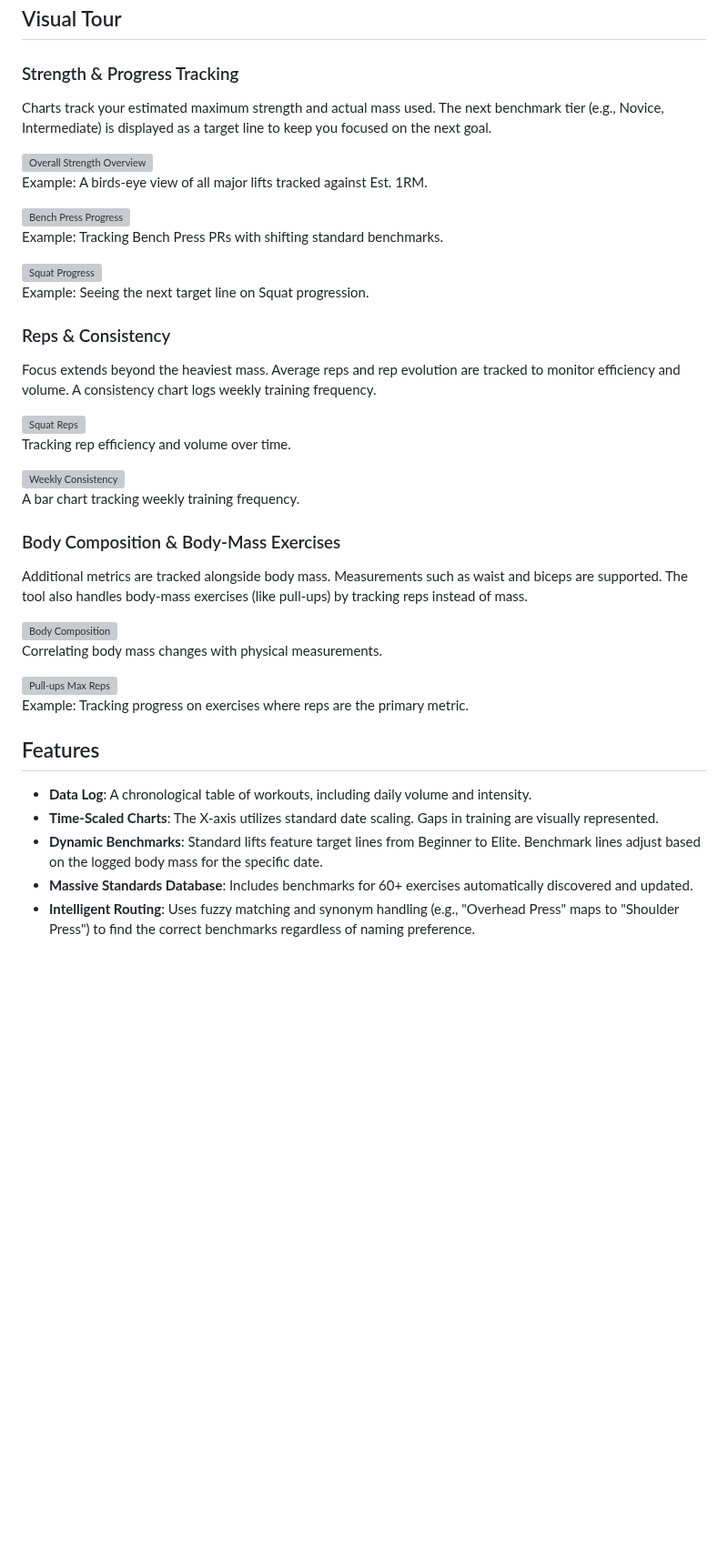
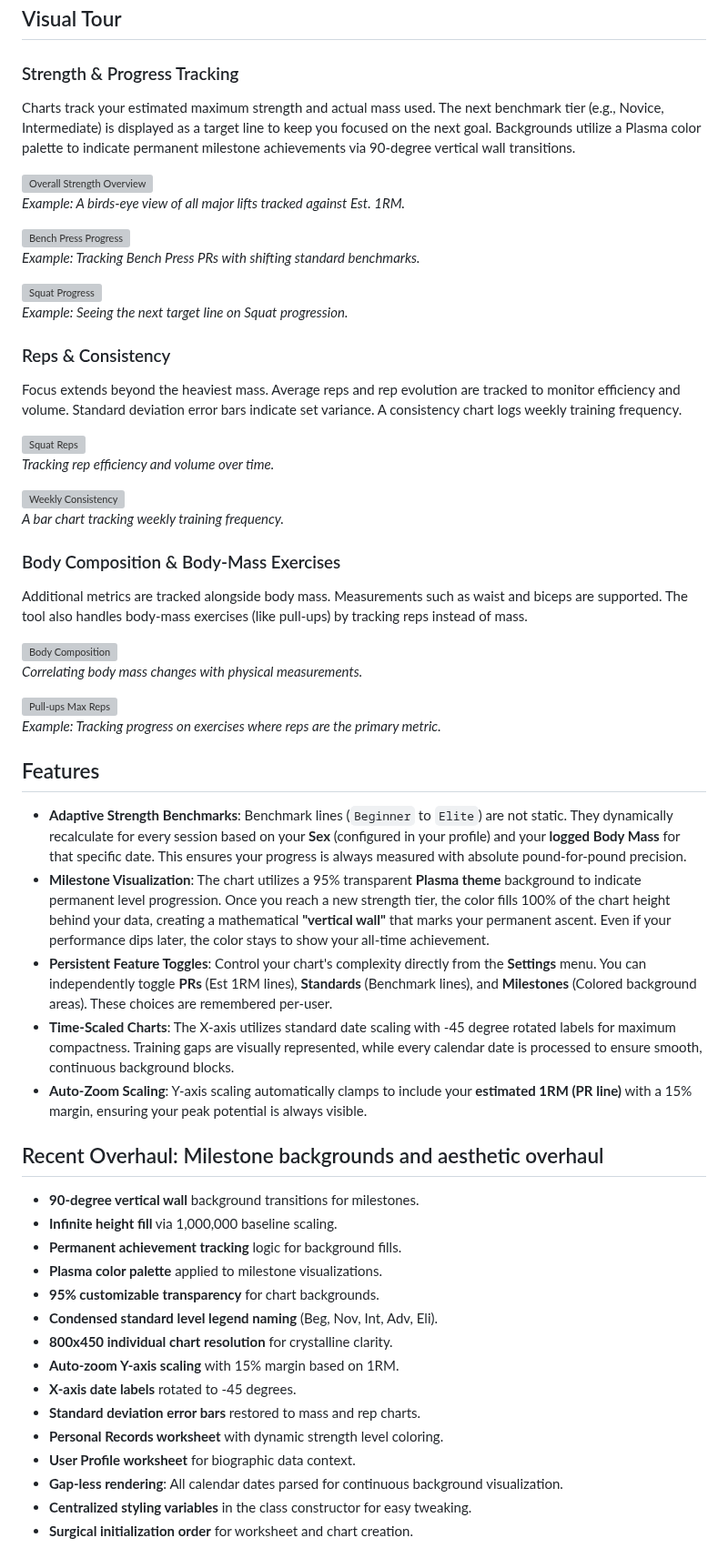
Before and after one commit to Rusya665/iron-log, a Markdown page: README.md, the part around one of its changes. Shown at 91% size. Rendered like a GitHub page; blank space fills up the shorter version; grey boxes are pictures that could not be loaded.

```diff
--- a/README.md
+++ b/README.md
@@ -6,31 +6,31 @@
 
 ### Strength & Progress Tracking
 
-Charts track your estimated maximum strength and actual mass used. The next benchmark tier (e.g., Novice, Intermediate) is displayed as a target line to keep you focused on the next goal.
+Charts track your estimated maximum strength and actual mass used. The next benchmark tier (e.g., Novice, Intermediate) is displayed as a target line to keep you focused on the next goal. Backgrounds utilize a Plasma color palette to indicate permanent milestone achievements via 90-degree vertical wall transitions.
 
 <img src="media/overall_strength_overview.svg" width="800" alt="Overall Strength Overview">
 
-Example: A birds-eye view of all major lifts tracked against Est. 1RM.
+*Example: A birds-eye view of all major lifts tracked against Est. 1RM.*
 
 <img src="media/bench_press_max_mass.svg" width="600" alt="Bench Press Progress">
 
-Example: Tracking Bench Press PRs with shifting standard benchmarks.
+*Example: Tracking Bench Press PRs with shifting standard benchmarks.*
 
 <img src="media/squat_max_mass.svg" width="600" alt="Squat Progress">
 
-Example: Seeing the next target line on Squat progression.
+*Example: Seeing the next target line on Squat progression.*
 
 ### Reps & Consistency
 
-Focus extends beyond the heaviest mass. Average reps and rep evolution are tracked to monitor efficiency and volume. A consistency chart logs weekly training frequency.
+Focus extends beyond the heaviest mass. Average reps and rep evolution are tracked to monitor efficiency and volume. Standard deviation error bars indicate set variance. A consistency chart logs weekly training frequency.
 
 <img src="media/squat_reps_evolution.svg" width="600" alt="Squat Reps">
 
-Tracking rep efficiency and volume over time.
+*Tracking rep efficiency and volume over time.*
 
 <img src="media/weekly_training_consistency.svg" width="400" alt="Weekly Consistency">
 
-A bar chart tracking weekly training frequency.
+*A bar chart tracking weekly training frequency.*
 
 ### Body Composition & Body-Mass Exercises
 
@@ -38,16 +38,35 @@ Additional metrics are tracked alongside body mass. Measurements such as waist a
 
 <img src="media/body_composition_trends.svg" width="600" alt="Body Composition">
 
-Correlating body mass changes with physical measurements.
+*Correlating body mass changes with physical measurements.*
 
 <img src="media/pullups_max_reps.svg" width="600" alt="Pull-ups Max Reps">
 
-Example: Tracking progress on exercises where reps are the primary metric.
+*Example: Tracking progress on exercises where reps are the primary metric.*
 
 ## Features
 
-*   **Data Log**: A chronological table of workouts, including daily volume and intensity.
-*   **Time-Scaled Charts**: The X-axis utilizes standard date scaling. Gaps in training are visually represented.
-*   **Dynamic Benchmarks**: Standard lifts feature target lines from Beginner to Elite. Benchmark lines adjust based on the logged body mass for the specific date.
-*   **Massive Standards Database**: Includes benchmarks for 60+ exercises automatically discovered and updated.
-*   **Intelligent Routing**: Uses fuzzy matching and synonym handling (e.g., "Overhead Press" maps to "Shoulder Press") to find the correct benchmarks regardless of naming preference.
+- **Adaptive Strength Benchmarks**: Benchmark lines (`Beginner` to `Elite`) are not static. They dynamically recalculate for every session based on your **Sex** (configured in your profile) and your **logged Body Mass** for that specific date. This ensures your progress is always measured with absolute pound-for-pound precision.
+- **Milestone Visualization**: The chart utilizes a 95% transparent **Plasma theme** background to indicate permanent level progression. Once you reach a new strength tier, the color fills 100% of the chart height behind your data, creating a mathematical **"vertical wall"** that marks your permanent ascent. Even if your performance dips later, the color stays to show your all-time achievement.
+- **Persistent Feature Toggles**: Control your chart's complexity directly from the **Settings** menu. You can independently toggle **PRs** (Est 1RM lines), **Standards** (Benchmark lines), and **Milestones** (Colored background areas). These choices are remembered per-user.
+- **Time-Scaled Charts**: The X-axis utilizes standard date scaling with -45 degree rotated labels for maximum compactness. Training gaps are visually represented, while every calendar date is processed to ensure smooth, continuous background blocks.
+- **Auto-Zoom Scaling**: Y-axis scaling automatically clamps to include your **estimated 1RM (PR line)** with a 15% margin, ensuring your peak potential is always visible.
+
+## Recent Overhaul: Milestone backgrounds and aesthetic overhaul
+
+- **90-degree vertical wall** background transitions for milestones.
+- **Infinite height fill** via 1,000,000 baseline scaling.
+- **Permanent achievement tracking** logic for background fills.
+- **Plasma color palette** applied to milestone visualizations.
+- **95% customizable transparency** for chart backgrounds.
+- **Condensed standard level legend naming** (Beg, Nov, Int, Adv, Eli).
+- **800x450 individual chart resolution** for crystalline clarity.
+- **Auto-zoom Y-axis scaling** with 15% margin based on 1RM.
+- **X-axis date labels** rotated to -45 degrees.
+- **Standard deviation error bars** restored to mass and rep charts.
+- **Personal Records worksheet** with dynamic strength level coloring.
+- **User Profile worksheet** for biographic data context.
+- **Gap-less rendering**: All calendar dates parsed for continuous background visualization.
+- **Centralized styling variables** in the class constructor for easy tweaking.
+- **Surgical initialization order** for worksheet and chart creation.
+
```
Also changed, not shown: other parts of README.md (+37 -32 lines), media/ui_user_menu.png (added), 12 other files.
